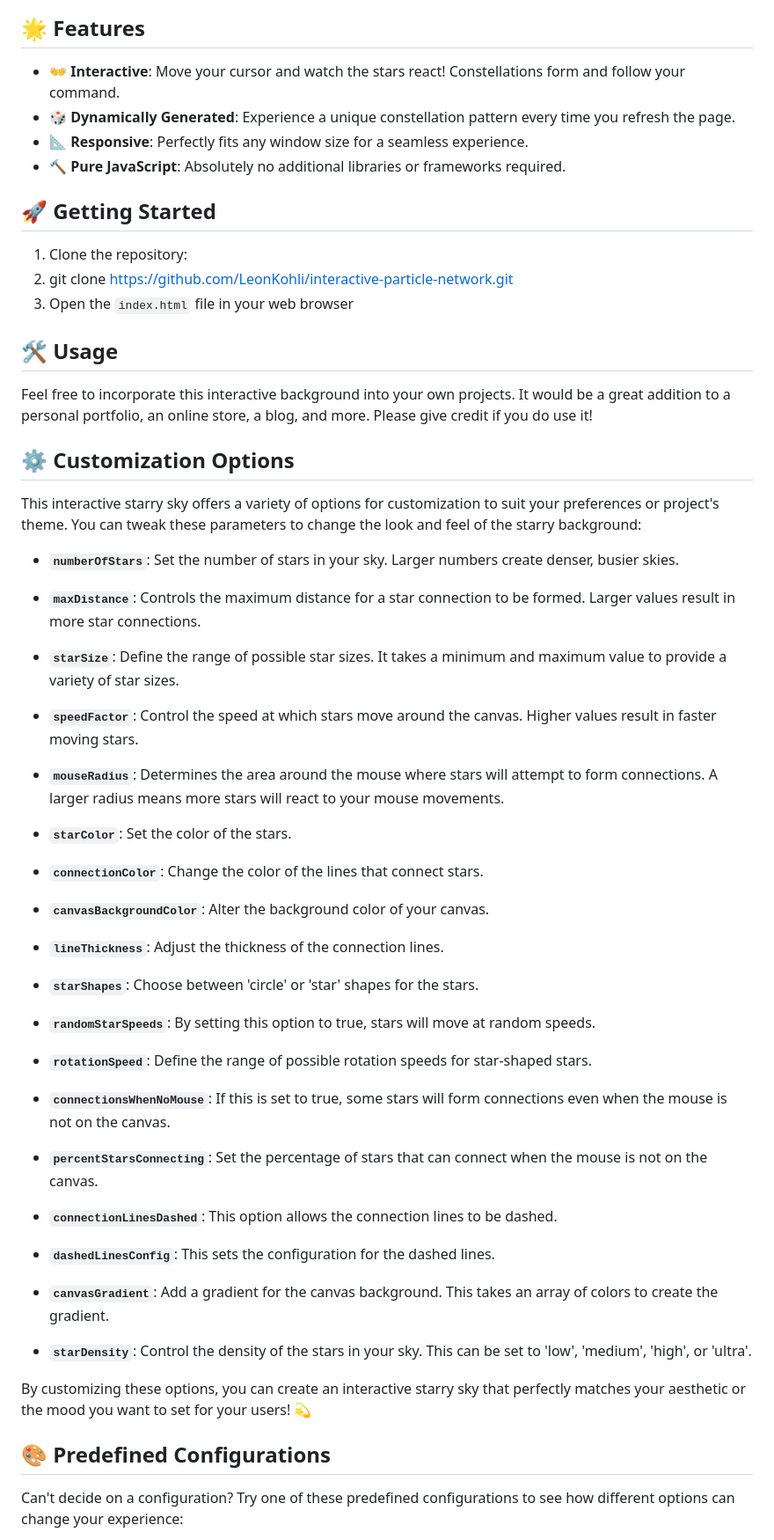
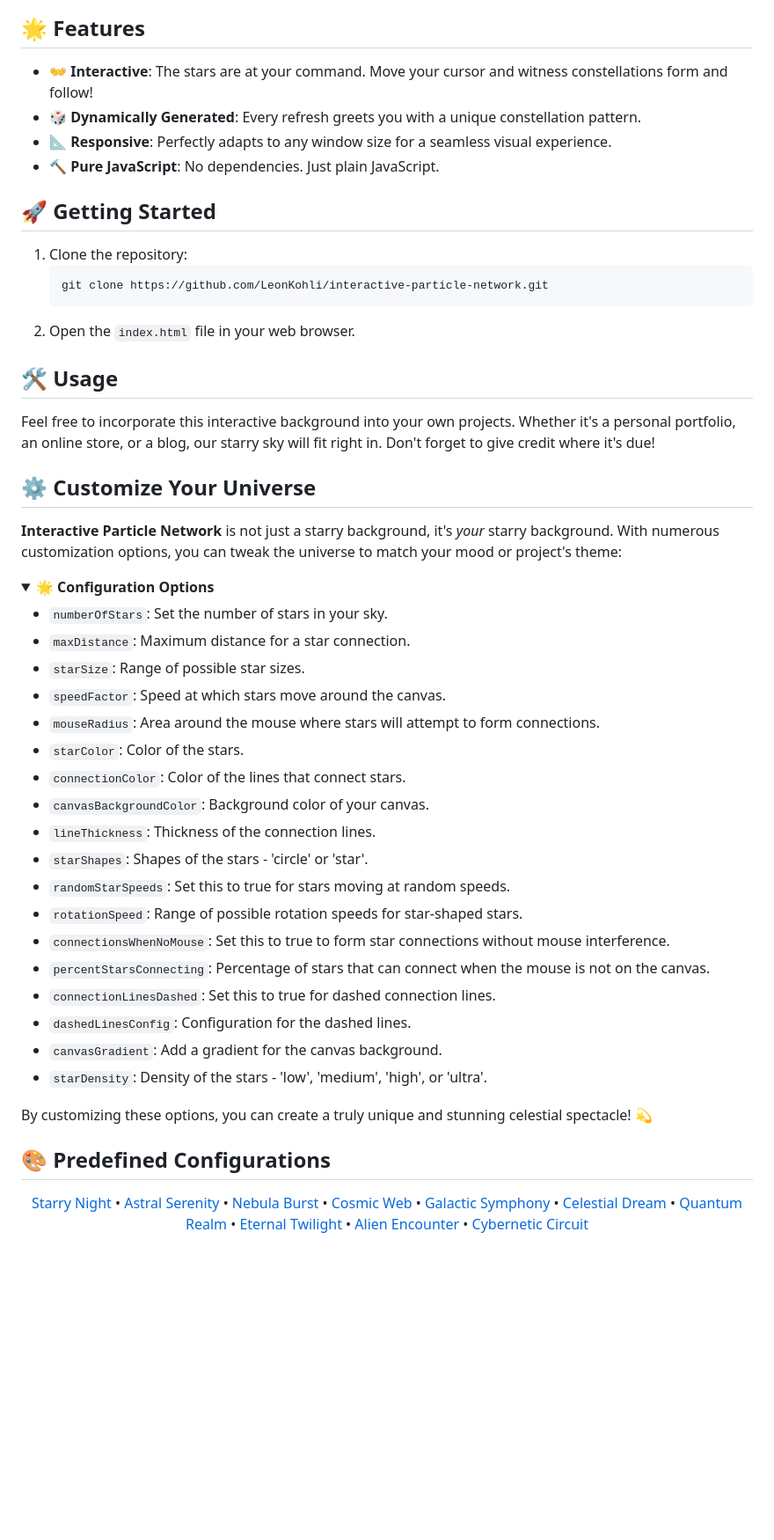
Before and after one commit to LeonKohli/interactive-particle-network, a Markdown page: README.md, the part around the change printed below. Shown: that part at 88% size. Rendered like a GitHub page; folded sections open; blank space fills up the shorter version.

````diff
--- a/README.md
+++ b/README.md
@@ -15,63 +27,64 @@ Welcome to the **Interactive Starry Background**! This project lets you dive int
 
 ## 🌟 Features
 
-- **👐 Interactive**: Move your cursor and watch the stars react! Constellations form and follow your command.
-- **🎲 Dynamically Generated**: Experience a unique constellation pattern every time you refresh the page.
-- **📐 Responsive**: Perfectly fits any window size for a seamless experience.
-- **🔨 Pure JavaScript**: Absolutely no additional libraries or frameworks required.
+- **👐 Interactive**: The stars are at your command. Move your cursor and witness constellations form and follow!
+- **🎲 Dynamically Generated**: Every refresh greets you with a unique constellation pattern.
+- **📐 Responsive**: Perfectly adapts to any window size for a seamless visual experience.
+- **🔨 Pure JavaScript**: No dependencies. Just plain JavaScript.
 
 ## 🚀 Getting Started
 
 1. Clone the repository:
-2. git clone https://github.com/LeonKohli/interactive-particle-network.git
-3. Open the `index.html` file in your web browser
+   ```sh
+   git clone https://github.com/LeonKohli/interactive-particle-network.git
+   ```
+2. Open the `index.html` file in your web browser.
 
 ## 🛠️ Usage
 
-Feel free to incorporate this interactive background into your own projects. It would be a great addition to a personal portfolio, an online store, a blog, and more. Please give credit if you do use it!
+Feel free to incorporate this interactive background into your own projects. Whether it's a personal portfolio, an online store, or a blog, our starry sky will fit right in. Don't forget to give credit where it's due!
 
-## ⚙️ Customization Options
+## ⚙️ Customize Your Universe
 
-This interactive starry sky offers a variety of options for customization to suit your preferences or project's theme. You can tweak these parameters to change the look and feel of the starry background:
+**Interactive Particle Network** is not just a starry background, it's _your_ starry background. With numerous customization options, you can tweak the universe to match your mood or project's theme:
 
-- **`numberOfStars`**: Set the number of stars in your sky. Larger numbers create denser, busier skies.
+<details>
+  <summary><strong>🌟 Configuration Options</strong></summary>
 
-- **`maxDistance`**: Controls the maximum distance for a star connection to be formed. Larger values result in more star connections.
+  - `numberOfStars`: Set the number of stars in your sky.
+  - `maxDistance`: Maximum distance for a star connection.
+  - `starSize`: Range of possible star sizes.
+  - `speedFactor`: Speed at which stars move around the canvas.
+  - `mouseRadius`: Area around the mouse where stars will attempt to form connections.
+  - `starColor`: Color of the stars.
+  - `connectionColor`: Color of the lines that connect stars.
+  - `canvasBackgroundColor`: Background color of your canvas.
+  - `lineThickness`: Thickness of the connection lines.
+  - `starShapes`: Shapes of the stars - 'circle' or 'star'.
+  - `randomStarSpeeds`: Set this to true for stars moving at random speeds.
+  - `rotationSpeed`: Range of possible rotation speeds for star-shaped stars.
+  - `connectionsWhenNoMouse`: Set this to true to form star connections without mouse interference.
+  - `percentStarsConnecting`: Percentage of stars that can connect when the mouse is not on the canvas.
+  - `connectionLinesDashed`: Set this to true for dashed connection lines.
+  - `dashedLinesConfig`: Configuration for the dashed lines.
+  - `canvasGradient`: Add a gradient for the canvas background.
+  - `starDensity`: Density of the stars - 'low', 'medium', 'high', or 'ultra'.
+</details>
 
-- **`starSize`**: Define the range of possible star sizes. It takes a minimum and maximum value to provide a variety of star sizes.
+By customizing these options, you can create a truly unique and stunning celestial spectacle! 💫
 
-- **`speedFactor`**: Control the speed at which stars move around the canvas. Higher values result in faster moving stars.
-
-- **`mouseRadius`**: Determines the area around the mouse where stars will attempt to form connections. A larger radius means more stars will react to your mouse movements.
-
-- **`starColor`**: Set the color of the stars.
-
-- **`connectionColor`**: Change the color of the lines that connect stars.
-
-- **`canvasBackgroundColor`**: Alter the background color of your canvas.
-
-- **`lineThickness`**: Adjust the thickness of the connection lines.
-
-- **`starShapes`**: Choose between 'circle' or 'star' shapes for the stars.
-
-- **`randomStarSpeeds`**: By setting this option to true, stars will move at random speeds.
-
-- **`rotationSpeed`**: Define the range of possible rotation speeds for star-shaped stars.
-
-- **`connectionsWhenNoMouse`**: If this is set to true, some stars will form connections even when the mouse is not on the canvas.
-
-- **`percentStarsConnecting`**: Set the percentage of stars that can connect when the mouse is not on the canvas.
-
-- **`connectionLinesDashed`**: This option allows the connection lines to be dashed.
-
-- **`dashedLinesConfig`**: This sets the configuration for the dashed lines.
-
-- **`canvasGradient`**: Add a gradient for the canvas background. This takes an array of colors to create the gradient.
-
-- **`starDensity`**: Control the density of the stars in your sky. This can be set to 'low', 'medium', 'high', or 'ultra'.
-
-By customizing these options, you can create an interactive starry sky that perfectly matches your aesthetic or the mood you want to set for your users! 💫
 ## 🎨 Predefined Configurations
 
-Can't decide on a configuration? Try one of these predefined configurations to see how different options can change your experience:
+<p align="center">
+  <a href="./examples.md#starry-night">Starry Night</a> •
+  <a href="./examples.md#astral-serenity">Astral Serenity</a> •
+  <a href="./examples.md#nebula-burst">Nebula Burst</a> •
+  <a href="./examples.md#cosmic-web">Cosmic Web</a> •
+  <a href="./examples.md#galactic-symphony">Galactic Symphony</a> •
+  <a href="./examples.md#celestial-dream">Celestial Dream</a> •
+  <a href="./examples.md#quantum-realm">Quantum Realm</a> •
+  <a href="./examples.md#eternal-twilight">Eternal Twilight</a> •
+  <a href="./examples.md#alien-encounter">Alien Encounter</a> •
+  <a href="./examples.md#cybernetic-circuit">Cybernetic Circuit</a>
+</p>
 
````
Also changed, not shown: other parts of README.md (+22 -26 lines).
